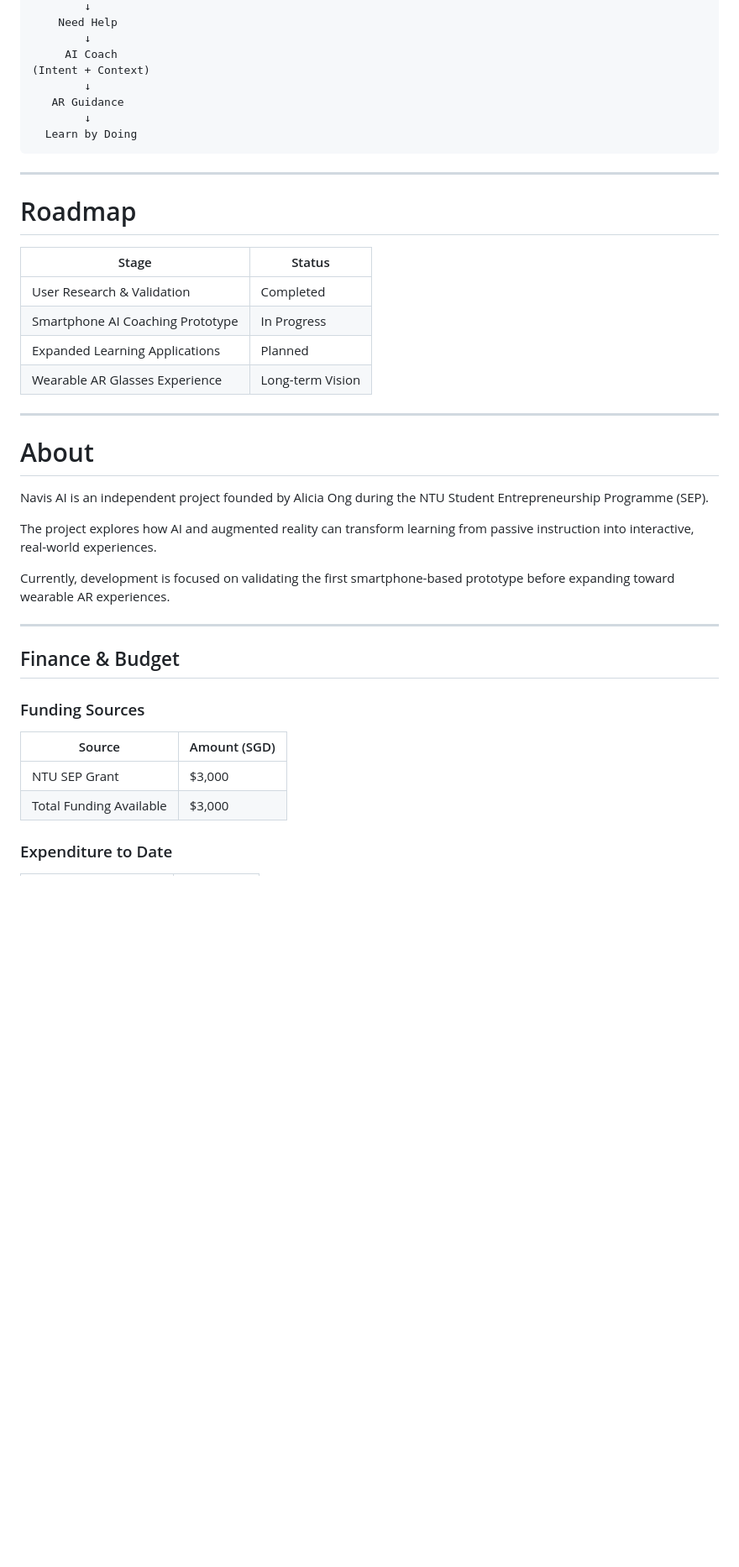
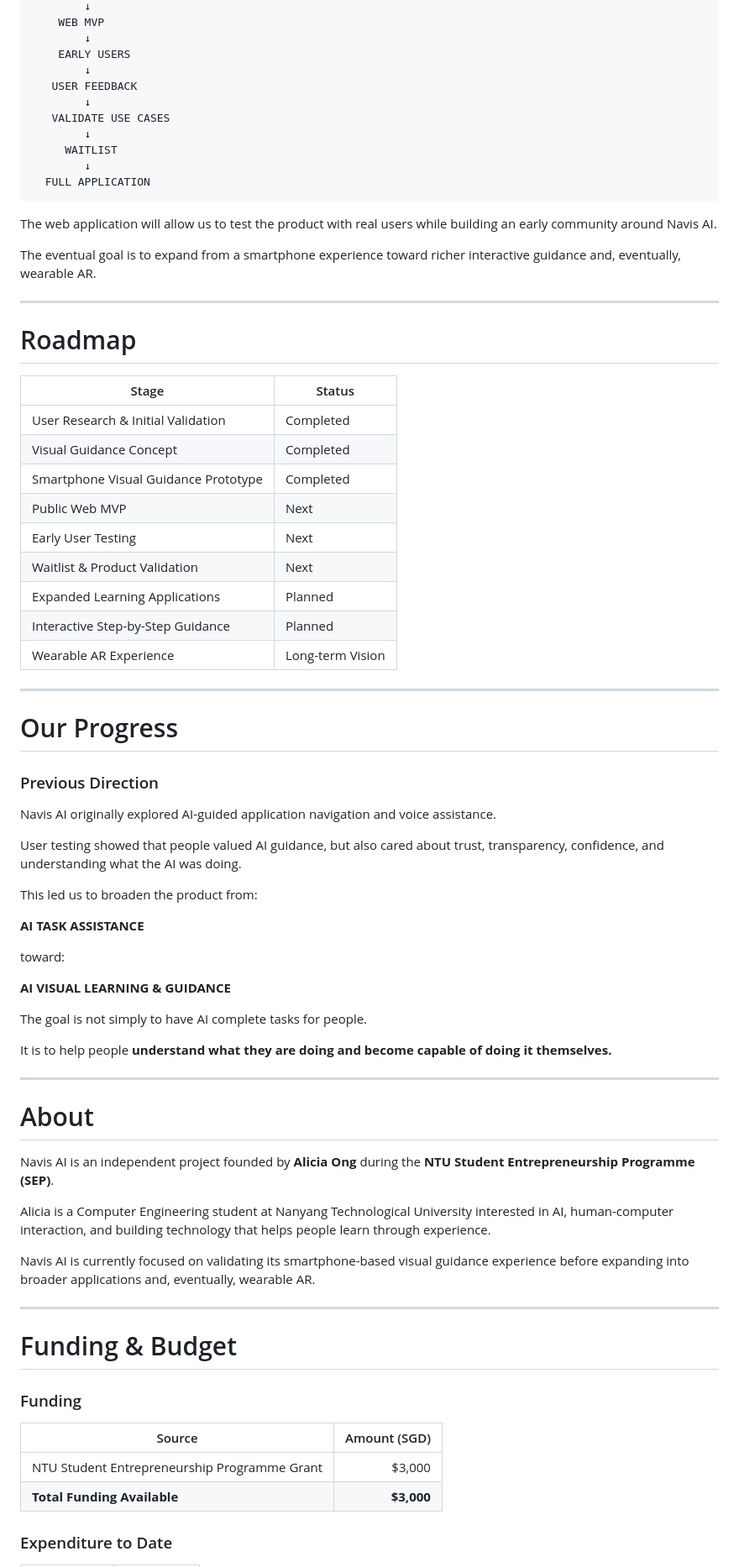
Before and after one commit to alilichan/NavisAI, a Markdown page: README.md, the part around one of its changes. Shown at 84% size. GitHub-like rendering; blank space fills up the shorter version.

````diff
--- a/README.md
+++ b/README.md
@@ -159,45 +212,79 @@ wearable AR experiences.
         ↓
-    Need Help
+    WEB MVP
         ↓
-     AI Coach
-(Intent + Context)
+    EARLY USERS
         ↓
-   AR Guidance
+   USER FEEDBACK
         ↓
-  Learn by Doing
+   VALIDATE USE CASES
+        ↓
+     WAITLIST
+        ↓
+  FULL APPLICATION
 ```
+
+The web application will allow us to test the product with real users while building an early community around Navis AI.
+
+The eventual goal is to expand from a smartphone experience toward richer interactive guidance and, eventually, wearable AR.
 
 ---
 
 # Roadmap
 
-| Stage | Status |
-|--------|--------|
-| User Research & Validation | Completed |
-| Smartphone AI Coaching Prototype | In Progress |
-| Expanded Learning Applications | Planned |
-| Wearable AR Glasses Experience | Long-term Vision |
+| Stage                                | Status           |
+| ------------------------------------ | ---------------- |
+| User Research & Initial Validation   | Completed        |
+| Visual Guidance Concept              | Completed        |
+| Smartphone Visual Guidance Prototype | Completed        |
+| Public Web MVP                       | Next             |
+| Early User Testing                   | Next             |
+| Waitlist & Product Validation        | Next             |
+| Expanded Learning Applications       | Planned          |
+| Interactive Step-by-Step Guidance    | Planned          |
+| Wearable AR Experience               | Long-term Vision |
+
+---
+
+# Our Progress
+
+### Previous Direction
+
+Navis AI originally explored AI-guided application navigation and voice assistance.
+
+User testing showed that people valued AI guidance, but also cared about trust, transparency, confidence, and understanding what the AI was doing.
+
+This led us to broaden the product from:
+
+**AI TASK ASSISTANCE**
+
+toward:
+
+**AI VISUAL LEARNING & GUIDANCE**
+
+The goal is not simply to have AI complete tasks for people.
+
+It is to help people **understand what they are doing and become capable of doing it themselves.**
 
 ---
 
 # About
 
-Navis AI is an independent project founded by Alicia Ong during the NTU Student Entrepreneurship Programme (SEP).
+Navis AI is an independent project founded by **Alicia Ong** during the **NTU Student Entrepreneurship Programme (SEP)**.
 
-The project explores how AI and augmented reality can transform learning from passive instruction into interactive, real-world experiences.
+Alicia is a Computer Engineering student at Nanyang Technological University interested in AI, human-computer interaction, and building technology that helps people learn through experience.
 
-Currently, development is focused on validating the first smartphone-based prototype before expanding toward wearable AR experiences.
+Navis AI is currently focused on validating its smartphone-based visual guidance experience before expanding into broader applications and, eventually, wearable AR.
 
 ---
 
-## Finance & Budget
+# Funding & Budget
 
-### Funding Sources
+### Funding
 
-| Source | Amount (SGD) |
-|-----------------------|------------|
-| NTU SEP Grant | $3,000 |
-| Total Funding Available | $3,000 |
+| Source                                       | Amount (SGD) |
+| -------------------------------------------- | -----------: |
+| NTU Student Entrepreneurship Programme Grant |       $3,000 |
+| **Total Funding Available**                  |   **$3,000** |
 
 ### Expenditure to Date
 
````
Also changed, not shown: other parts of README.md (+163 -91 lines).
